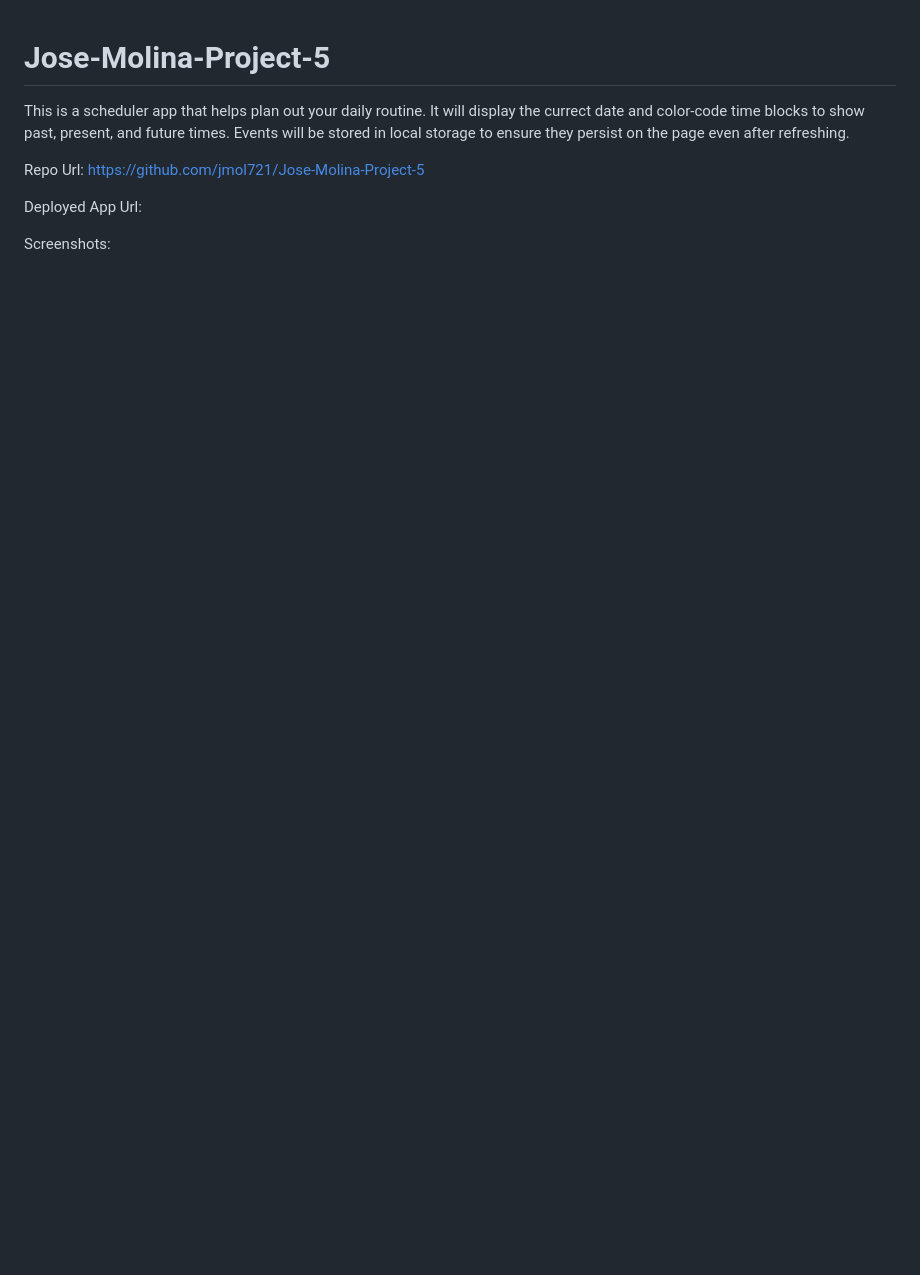
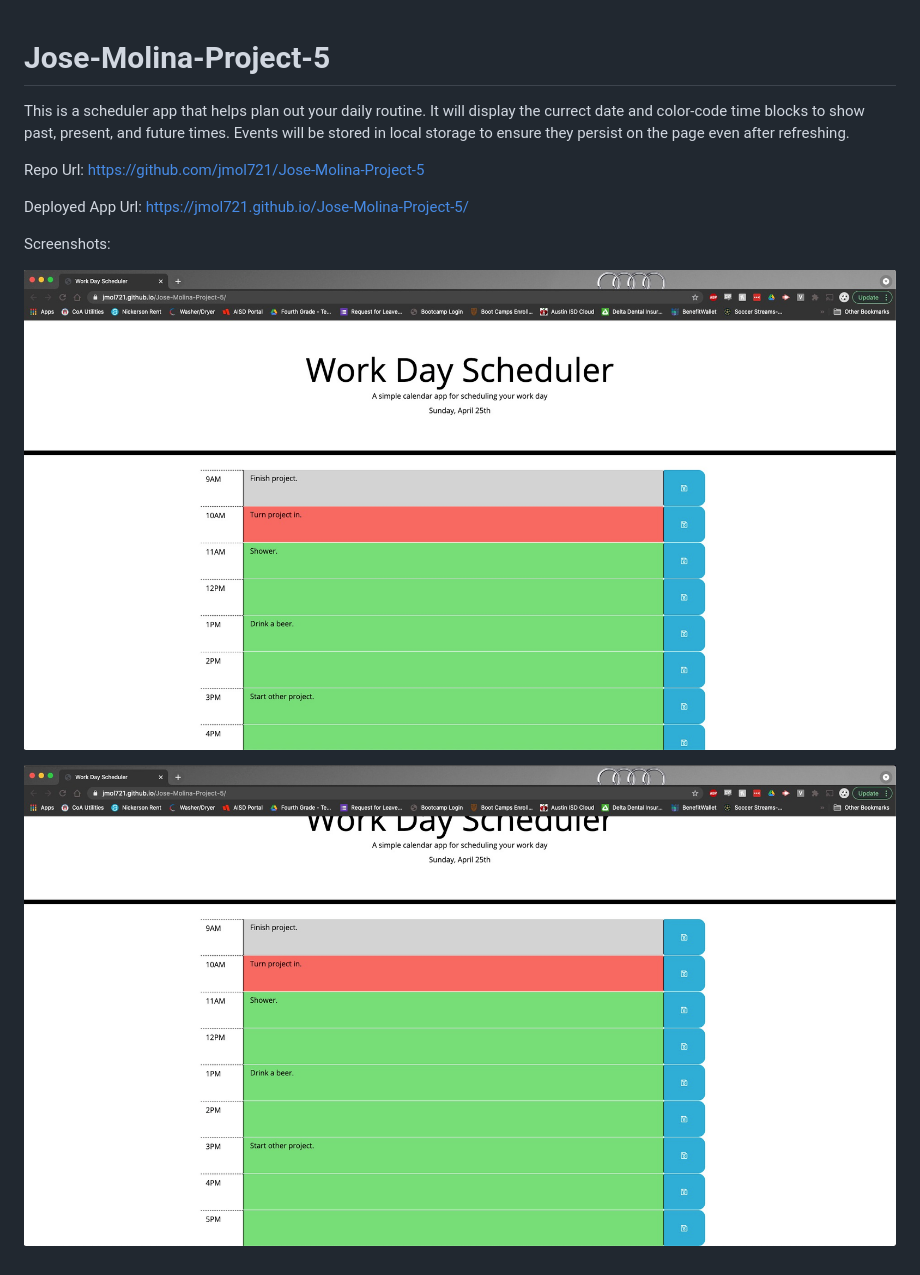
Before and after one commit to jmol721/Jose-Molina-Project-5, a Markdown page: README.md, the part around the change. Rendered like a GitHub page; pictures changed too: images/P5SC1.jpg (added), images/P5SC2.jpg (added); blank space fills up the shorter version.

Commit message:
Added images folder with screenshots. Also, updated README file to contain screenshots and links.

```diff
--- a/README.md
+++ b/README.md
@@ -7,6 +7,11 @@ https://github.com/jmol721/Jose-Molina-Project-5
 
 
 Deployed App Url:
+https://jmol721.github.io/Jose-Molina-Project-5/
 
 
 Screenshots:
+
+![](./images/P5SC1.jpg)
+
+![](./images/P5SC2.jpg)
```
